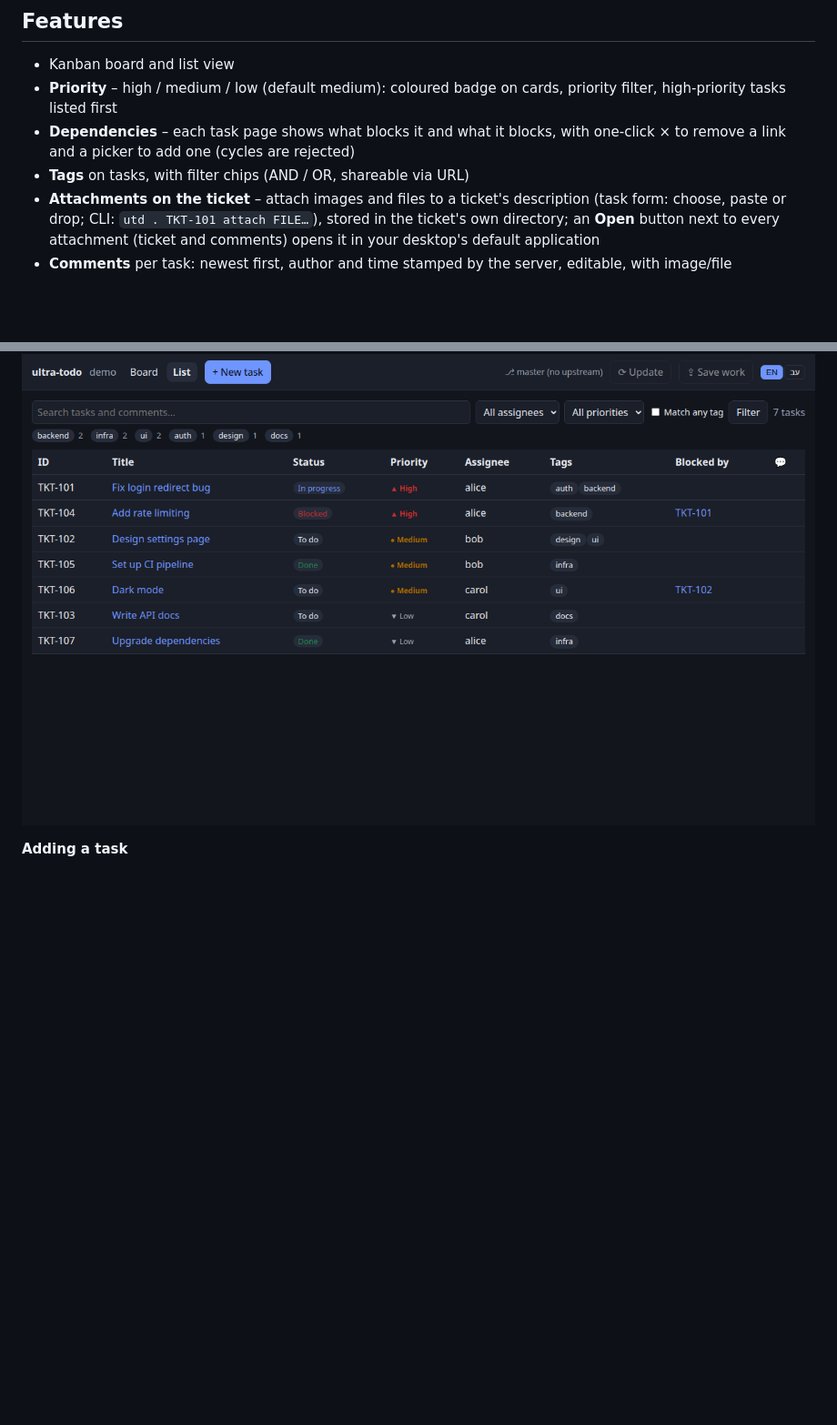
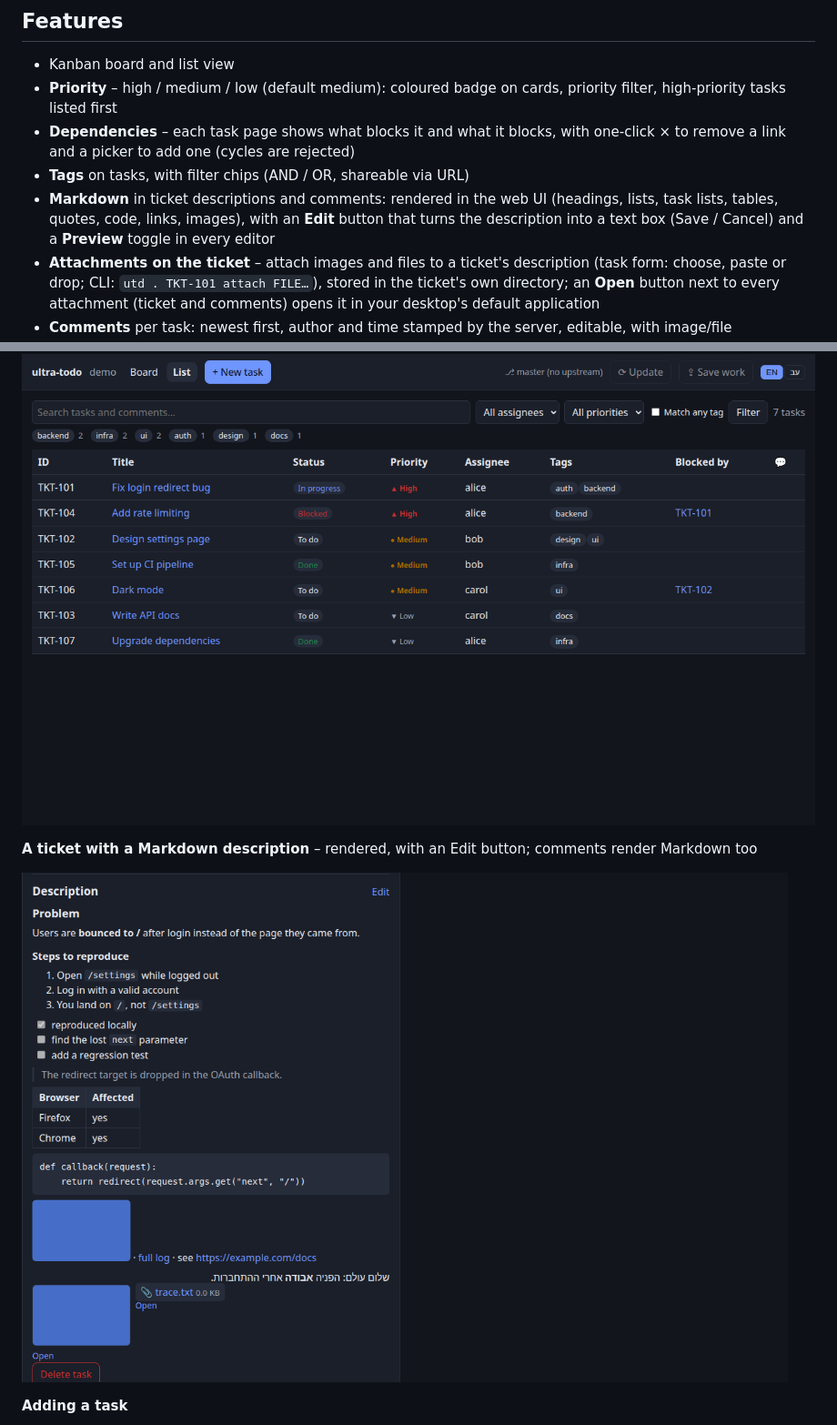
Before and after one commit to YoavKo/ultra-todo, a Markdown page: README.md, 2 parts joined by grey strips. Shown at 91% size. GitHub-like rendering; pictures changed too: docs/screenshots/task-md-dark.png (added); blank space fills up the shorter version.

```diff
--- a/README.md
+++ b/README.md
@@ -17,6 +17,7 @@ A self-hosted, local-first task manager written in Python (Flask). It manages **
 - **Priority** – high / medium / low (default medium): coloured badge on cards, priority filter, high-priority tasks listed first
 - **Dependencies** – each task page shows what blocks it and what it blocks, with one-click × to remove a link and a picker to add one (cycles are rejected)
 - **Tags** on tasks, with filter chips (AND / OR, shareable via URL)
+- **Markdown** in ticket descriptions and comments: rendered in the web UI (headings, lists, task lists, tables, quotes, code, links, images), with an **Edit** button that turns the description into a text box (Save / Cancel) and a **Preview** toggle in every editor
 - **Attachments on the ticket** – attach images and files to a ticket's description (task form: choose, paste or drop; CLI: `utd . TKT-101 attach FILE…`), stored in the ticket's own directory; an **Open** button next to every attachment (ticket and comments) opens it in your desktop's default application
 - **Comments** per task: newest first, author and time stamped by the server, editable, with image/file attachments stored next to the task
 - **Update** button: `git pull --ff-only`, then the index is refreshed from the diff (rebase offered if the branch diverged; aborted cleanly on conflict)
@@ -34,6 +35,10 @@ A self-hosted, local-first task manager written in Python (Flask). It manages **
 **List view**
 
 ![List view](docs/screenshots/list-dark.png)
+
+**A ticket with a Markdown description** – rendered, with an Edit button; comments render Markdown too
+
+![Ticket description rendered from Markdown](docs/screenshots/task-md-dark.png)
 
 **Adding a task**
 
```
Also changed, not shown: other parts of README.md (+19 -0 lines), PLAN.md (+9 -1 lines), 17 other files.
